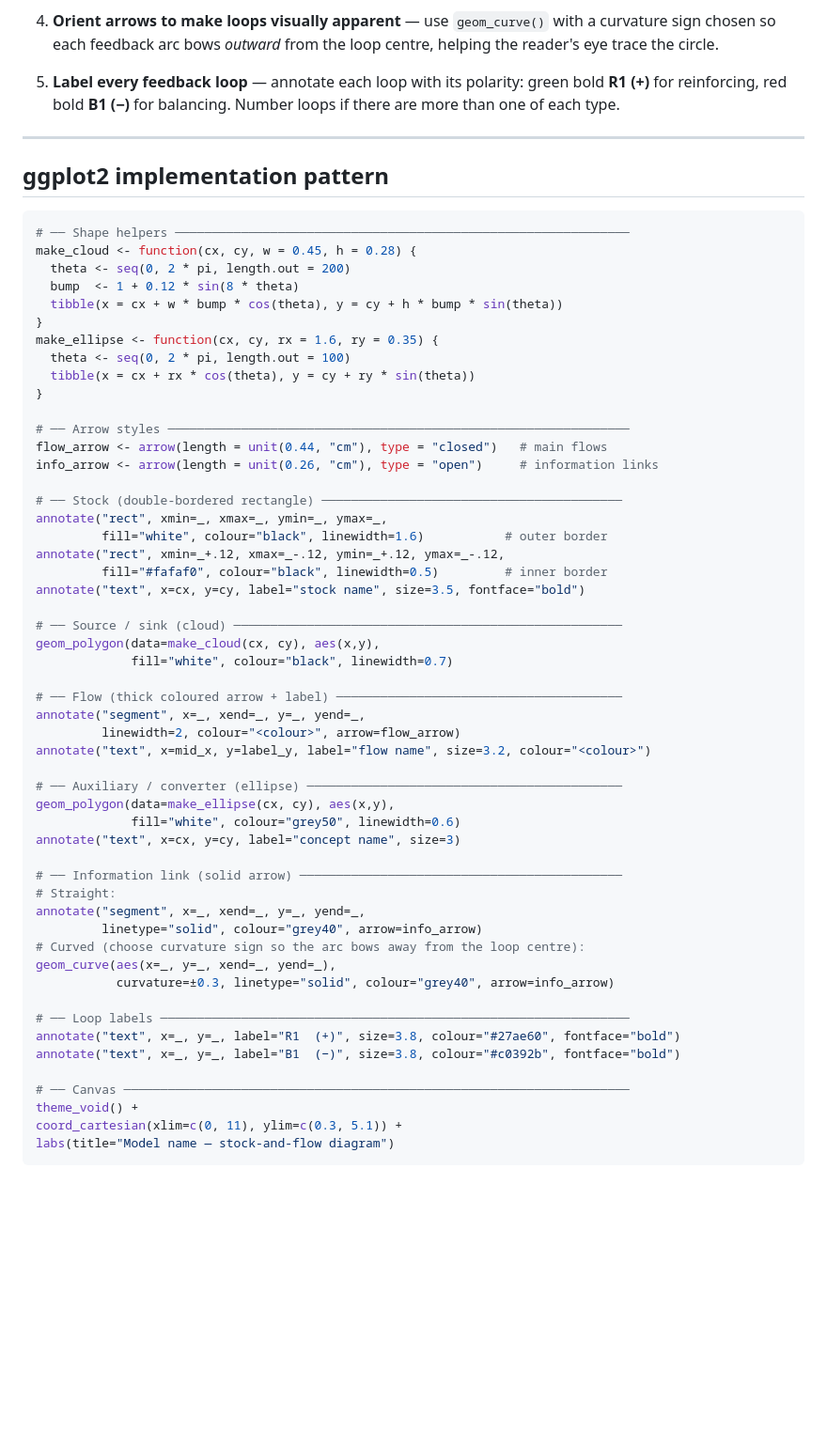
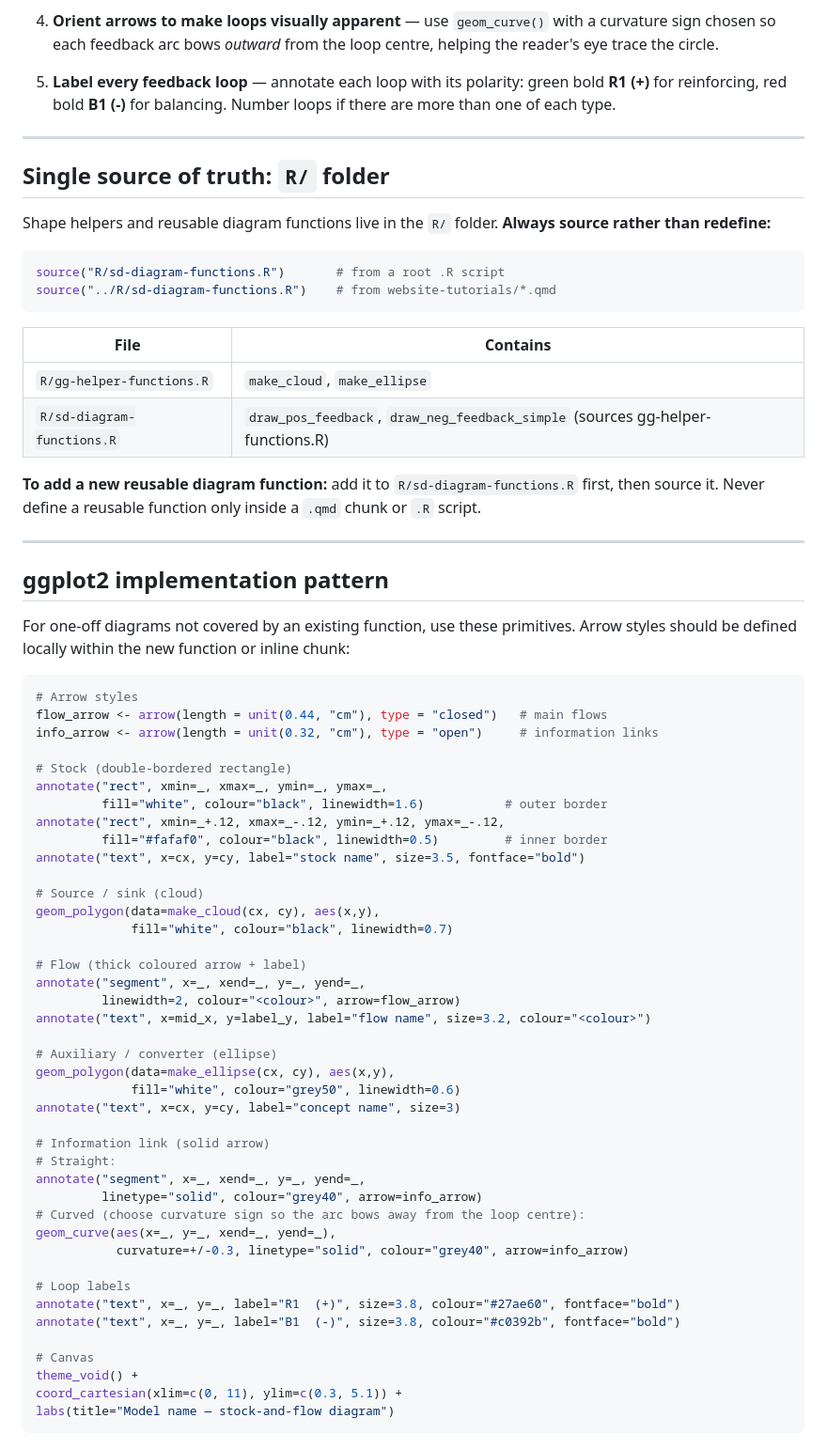
Before and after one commit to kennethmoore-creative/sd-practice, a Markdown page: .claude/commands/sd-diagram.md, the part around one of its changes. Shown at 94% size. Drawn GitHub-style; blank space fills up the shorter version.

````diff
--- a/.claude/commands/sd-diagram.md
+++ b/.claude/commands/sd-diagram.md
@@ -23,63 +23,75 @@ Its job is to build intuition before the reader encounters the code.
    helping the reader's eye trace the circle.
 
 5. **Label every feedback loop** — annotate each loop with its polarity: green bold
-   **R1 (+)** for reinforcing, red bold **B1 (−)** for balancing. Number loops if
+   **R1 (+)** for reinforcing, red bold **B1 (-)** for balancing. Number loops if
    there are more than one of each type.
+
+---
+
+## Single source of truth: `R/` folder
+
+Shape helpers and reusable diagram functions live in the `R/` folder.
+**Always source rather than redefine:**
+
+```r
+source("R/sd-diagram-functions.R")       # from a root .R script
+source("../R/sd-diagram-functions.R")    # from website-tutorials/*.qmd
+```
+
+| File | Contains |
+|------|----------|
+| `R/gg-helper-functions.R` | `make_cloud`, `make_ellipse` |
+| `R/sd-diagram-functions.R` | `draw_pos_feedback`, `draw_neg_feedback_simple` (sources gg-helper-functions.R) |
+
+**To add a new reusable diagram function:** add it to `R/sd-diagram-functions.R` first,
+then source it. Never define a reusable function only inside a `.qmd` chunk or `.R` script.
 
 ---
 
 ## ggplot2 implementation pattern
 
+For one-off diagrams not covered by an existing function, use these primitives.
+Arrow styles should be defined locally within the new function or inline chunk:
+
 ```r
-# ── Shape helpers ──────────────────────────────────────────────────────────────
-make_cloud <- function(cx, cy, w = 0.45, h = 0.28) {
-  theta <- seq(0, 2 * pi, length.out = 200)
-  bump  <- 1 + 0.12 * sin(8 * theta)
-  tibble(x = cx + w * bump * cos(theta), y = cy + h * bump * sin(theta))
-}
-make_ellipse <- function(cx, cy, rx = 1.6, ry = 0.35) {
-  theta <- seq(0, 2 * pi, length.out = 100)
-  tibble(x = cx + rx * cos(theta), y = cy + ry * sin(theta))
-}
+# Arrow styles
+flow_arrow <- arrow(length = unit(0.44, "cm"), type = "closed")   # main flows
+info_arrow <- arrow(length = unit(0.32, "cm"), type = "open")     # information links
 
-# ── Arrow styles ───────────────────────────────────────────────────────────────
-flow_arrow <- arrow(length = unit(0.44, "cm"), type = "closed")   # main flows
-info_arrow <- arrow(length = unit(0.26, "cm"), type = "open")     # information links
-
-# ── Stock (double-bordered rectangle) ─────────────────────────────────────────
+# Stock (double-bordered rectangle)
 annotate("rect", xmin=_, xmax=_, ymin=_, ymax=_,
          fill="white", colour="black", linewidth=1.6)           # outer border
 annotate("rect", xmin=_+.12, xmax=_-.12, ymin=_+.12, ymax=_-.12,
          fill="#fafaf0", colour="black", linewidth=0.5)         # inner border
 annotate("text", x=cx, y=cy, label="stock name", size=3.5, fontface="bold")
 
-# ── Source / sink (cloud) ─────────────────────────────────────────────────────
+# Source / sink (cloud)
 geom_polygon(data=make_cloud(cx, cy), aes(x,y),
              fill="white", colour="black", linewidth=0.7)
 
-# ── Flow (thick coloured arrow + label) ───────────────────────────────────────
+# Flow (thick coloured arrow + label)
 annotate("segment", x=_, xend=_, y=_, yend=_,
          linewidth=2, colour="<colour>", arrow=flow_arrow)
 annotate("text", x=mid_x, y=label_y, label="flow name", size=3.2, colour="<colour>")
 
-# ── Auxiliary / converter (ellipse) ───────────────────────────────────────────
+# Auxiliary / converter (ellipse)
 geom_polygon(data=make_ellipse(cx, cy), aes(x,y),
              fill="white", colour="grey50", linewidth=0.6)
 annotate("text", x=cx, y=cy, label="concept name", size=3)
 
-# ── Information link (solid arrow) ────────────────────────────────────────────
+# Information link (solid arrow)
 # Straight:
 annotate("segment", x=_, xend=_, y=_, yend=_,
          linetype="solid", colour="grey40", arrow=info_arrow)
 # Curved (choose curvature sign so the arc bows away from the loop centre):
 geom_curve(aes(x=_, y=_, xend=_, yend=_),
-           curvature=±0.3, linetype="solid", colour="grey40", arrow=info_arrow)
+           curvature=+/-0.3, linetype="solid", colour="grey40", arrow=info_arrow)
 
-# ── Loop labels ────────────────────────────────────────────────────────────────
+# Loop labels
 annotate("text", x=_, y=_, label="R1  (+)", size=3.8, colour="#27ae60", fontface="bold")
-annotate("text", x=_, y=_, label="B1  (−)", size=3.8, colour="#c0392b", fontface="bold")
+annotate("text", x=_, y=_, label="B1  (-)", size=3.8, colour="#c0392b", fontface="bold")
 
-# ── Canvas ─────────────────────────────────────────────────────────────────────
+# Canvas
 theme_void() +
 coord_cartesian(xlim=c(0, 11), ylim=c(0.3, 5.1)) +
 labs(title="Model name — stock-and-flow diagram")
````
Also changed, not shown: other parts of .claude/commands/sd-diagram.md (+3 -64 lines), CLAUDE.md (+18 -0 lines).
